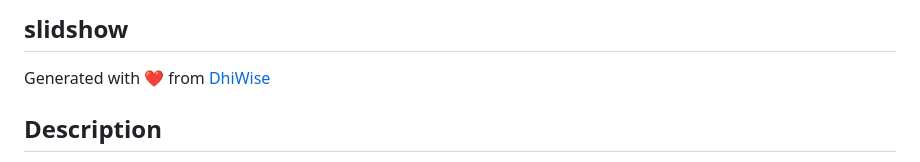
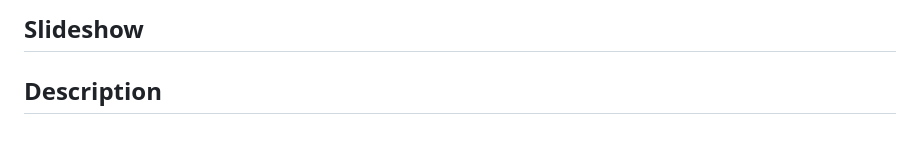
Before and after one commit to tuanha1305/slideshow-react-native, a Markdown page: README.md, the part around the change printed below. Rendered like a GitHub page; blank space fills up the shorter version.

```diff
--- a/README.md
+++ b/README.md
@@ -1,6 +1,4 @@
-## slidshow
-
-Generated with ❤️ from [DhiWise](https://www.dhiwise.com)
+## Slideshow
 
 ## Description
 
```
Also changed, not shown: other parts of README.md (+0 -8 lines).
